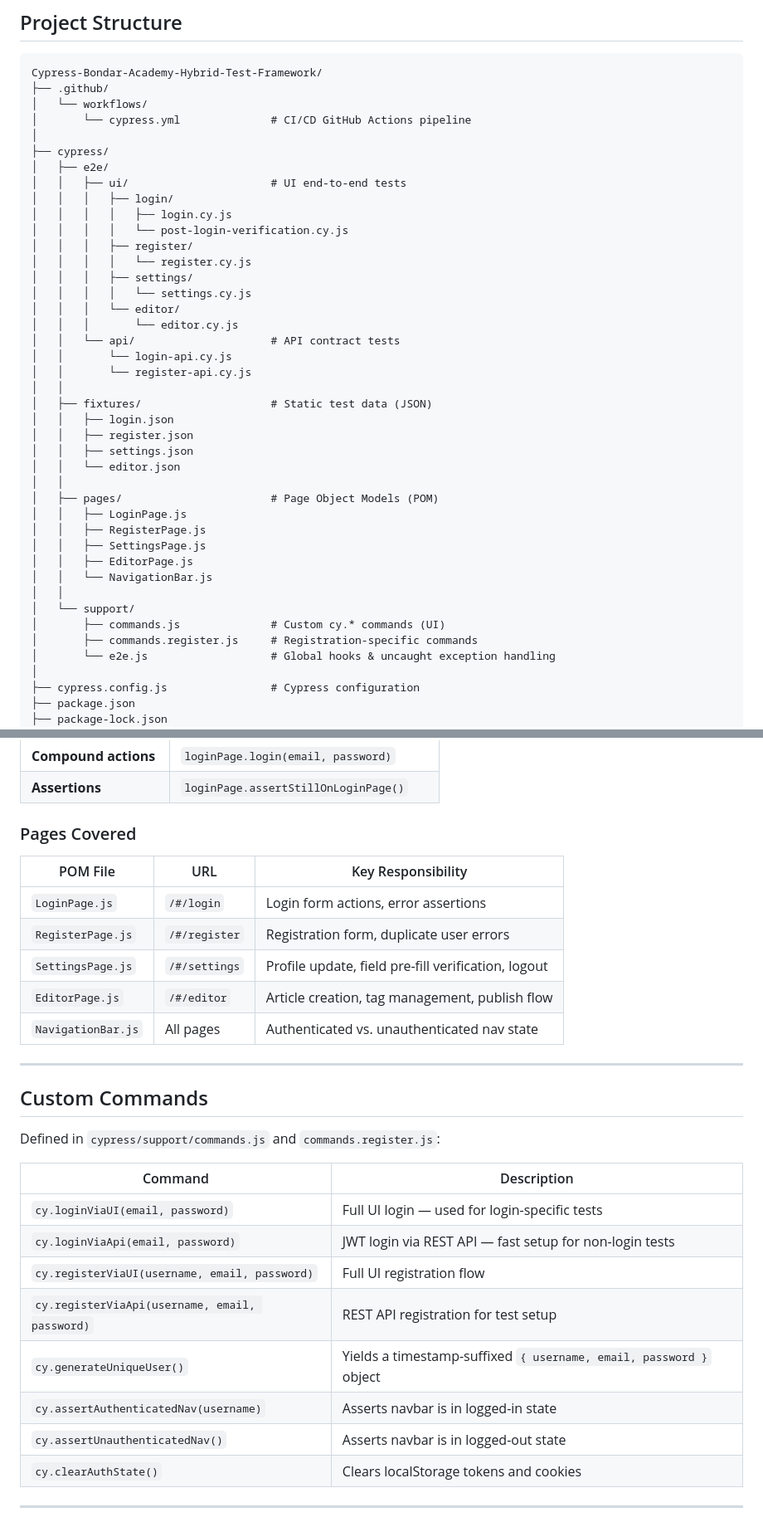
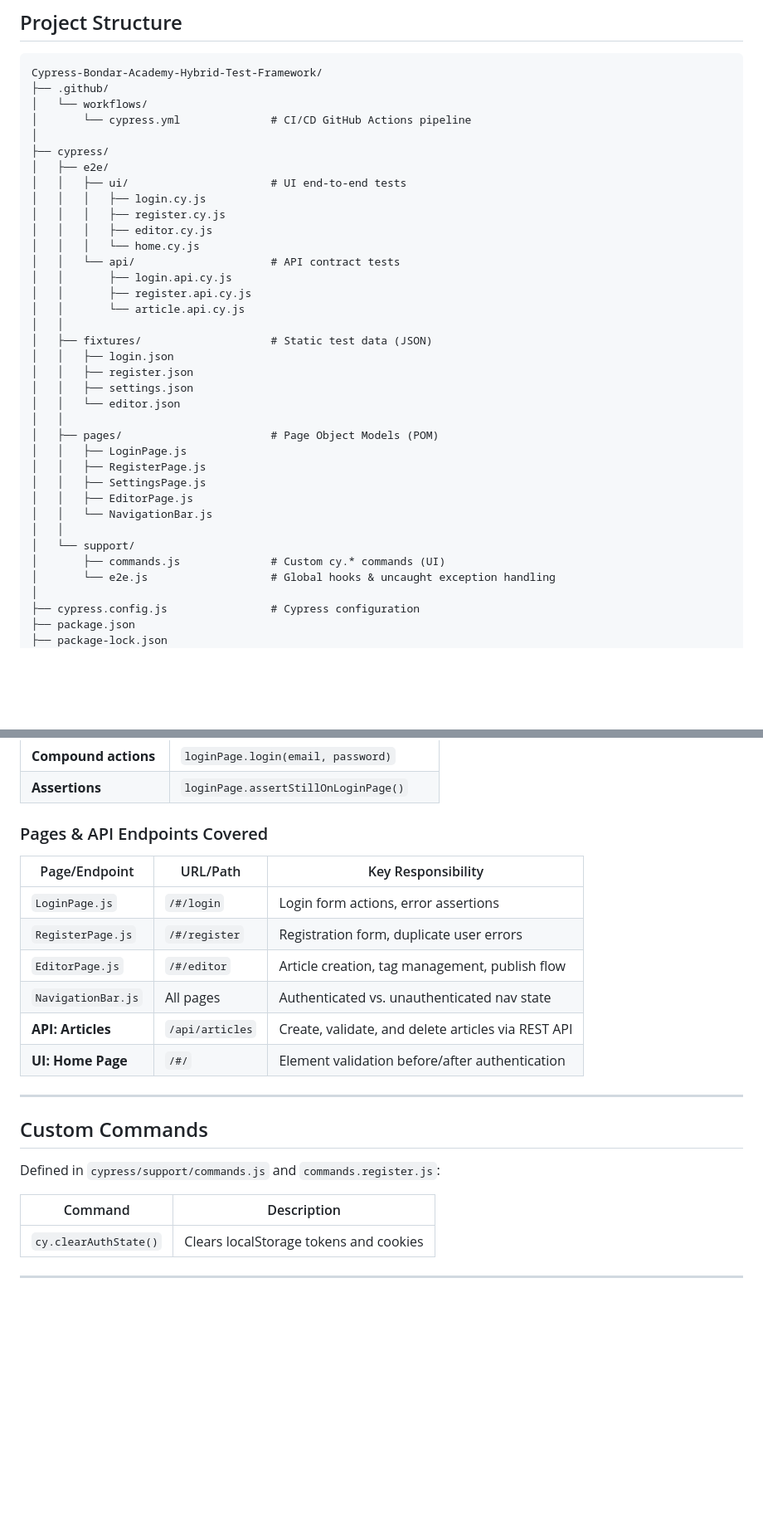
Before and after one commit to Sravani676/Cypress-Bondar-Academy-Hybrid-Test-Framework, a Markdown page: README.md, 2 parts joined by grey strips. Shown at 83% size. Drawn GitHub-style; blank space fills up the shorter version.

Commit message:
Update Cypress version and enhance UI tests
Updated Cypress version to 15.13.0 and added new UI tests.

```diff
--- a/README.md
+++ b/README.md
@@ -54,18 +54,14 @@ Cypress-Bondar-Academy-Hybrid-Test-Framework/
 ├── cypress/
 │   ├── e2e/
 │   │   ├── ui/                      # UI end-to-end tests
-│   │   │   ├── login/
-│   │   │   │   ├── login.cy.js
-│   │   │   │   └── post-login-verification.cy.js
-│   │   │   ├── register/
-│   │   │   │   └── register.cy.js
-│   │   │   ├── settings/
-│   │   │   │   └── settings.cy.js
-│   │   │   └── editor/
-│   │   │       └── editor.cy.js
+│   │   │   ├── login.cy.js
+│   │   │   ├── register.cy.js
+│   │   │   ├── editor.cy.js
+│   │   │   └── home.cy.js
 │   │   └── api/                     # API contract tests
-│   │       └── login-api.cy.js
-│   │       └── register-api.cy.js
+│   │       ├── login.api.cy.js
+│   │       ├── register.api.cy.js
+│   │       └── article.api.cy.js
 │   │
 │   ├── fixtures/                    # Static test data (JSON)
 │   │   ├── login.json
@@ -82,7 +78,6 @@ Cypress-Bondar-Academy-Hybrid-Test-Framework/
 │   │
 │   └── support/
 │       ├── commands.js              # Custom cy.* commands (UI)
-│       ├── commands.register.js     # Registration-specific commands
 │       └── e2e.js                   # Global hooks & uncaught exception handling
 │
 ├── cypress.config.js                # Cypress configuration
@@ -205,15 +205,16 @@ All page interactions are encapsulated in `cypress/pages/`. Each class exposes t
 | **Compound actions** | `loginPage.login(email, password)` |
 | **Assertions** | `loginPage.assertStillOnLoginPage()` |
 
-### Pages Covered
+### Pages & API Endpoints Covered
 
-| POM File | URL | Key Responsibility |
+| Page/Endpoint | URL/Path | Key Responsibility |
 |---|---|---|
 | `LoginPage.js` | `/#/login` | Login form actions, error assertions |
 | `RegisterPage.js` | `/#/register` | Registration form, duplicate user errors |
-| `SettingsPage.js` | `/#/settings` | Profile update, field pre-fill verification, logout |
 | `EditorPage.js` | `/#/editor` | Article creation, tag management, publish flow |
 | `NavigationBar.js` | All pages | Authenticated vs. unauthenticated nav state |
+| **API: Articles** | `/api/articles` | Create, validate, and delete articles via REST API |
+| **UI: Home Page** | `/#/` | Element validation before/after authentication |
 
 ---
 
@@ -223,13 +224,6 @@ Defined in `cypress/support/commands.js` and `commands.register.js`:
 
 | Command | Description |
 |---|---|
-| `cy.loginViaUI(email, password)` | Full UI login — used for login-specific tests |
-| `cy.loginViaApi(email, password)` | JWT login via REST API — fast setup for non-login tests |
-| `cy.registerViaUI(username, email, password)` | Full UI registration flow |
-| `cy.registerViaApi(username, email, password)` | REST API registration for test setup |
-| `cy.generateUniqueUser()` | Yields a timestamp-suffixed `{ username, email, password }` object |
-| `cy.assertAuthenticatedNav(username)` | Asserts navbar is in logged-in state |
-| `cy.assertUnauthenticatedNav()` | Asserts navbar is in logged-out state |
 | `cy.clearAuthState()` | Clears localStorage tokens and cookies |
 
 ---
```
Also changed, not shown: other parts of README.md (+8 -3 lines).
